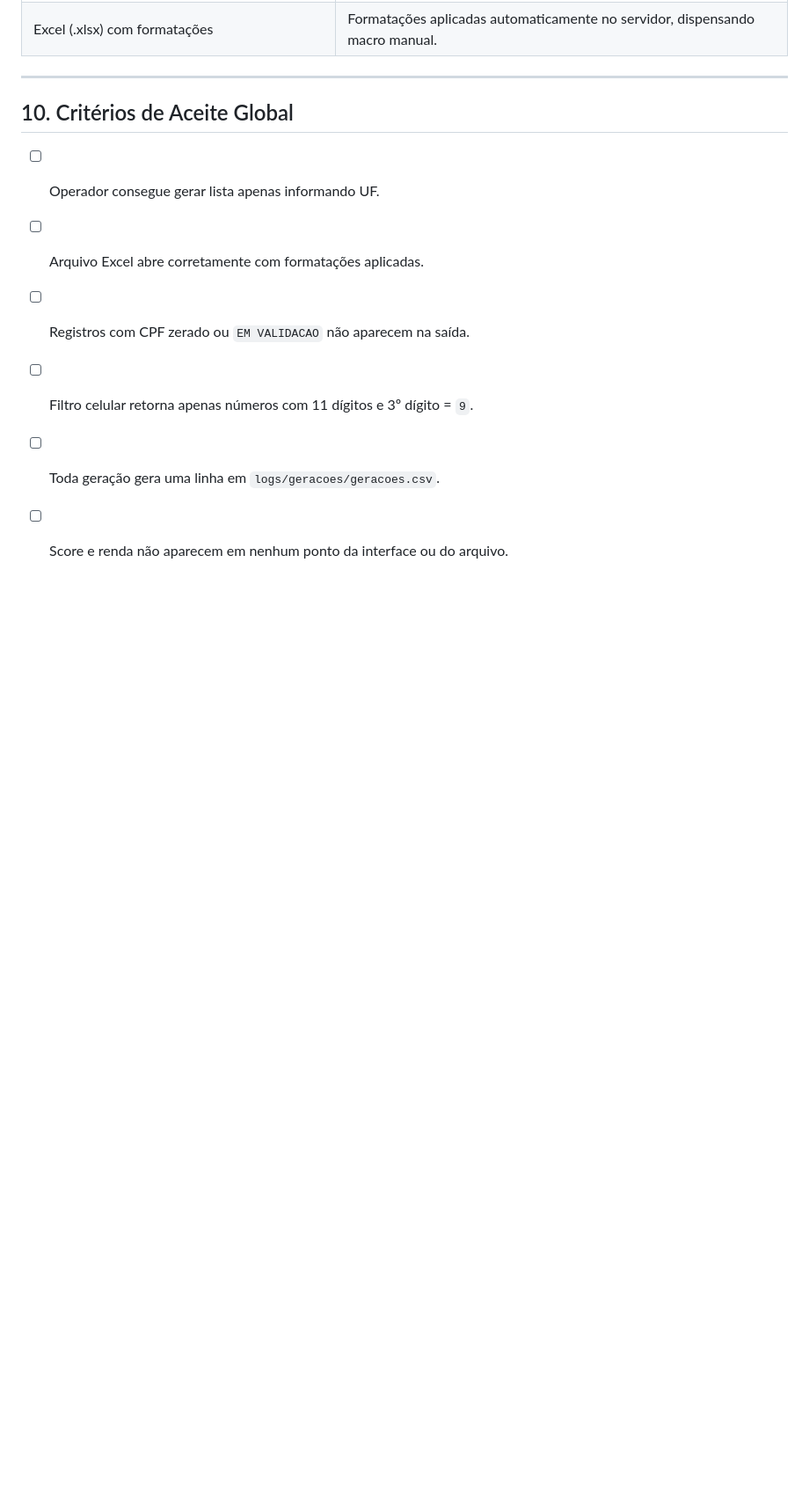
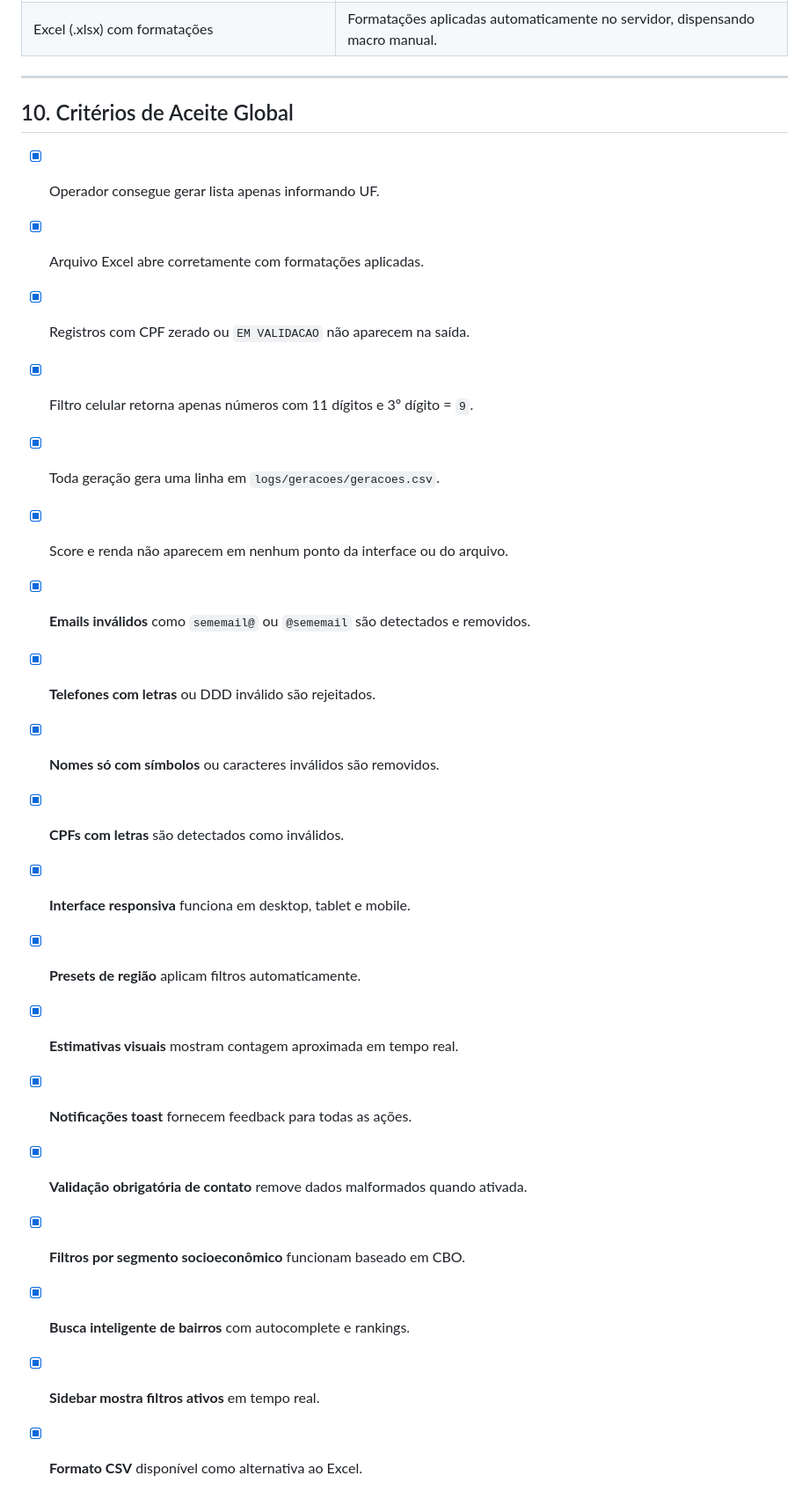
Before and after one commit to martinakbrehm/projeto_listas_local, a Markdown page: docs/requisitos-projeto.md, the part around one of its changes. Shown at 88% size. Rendered like a GitHub page; blank space fills up the shorter version.

```diff
--- a/docs/requisitos-projeto.md
+++ b/docs/requisitos-projeto.md
@@ -211,9 +276,22 @@ Bairros dinâmicos utilizam **apenas bibliotecas padrão do Python** (`urllib`,
 
 ## 10. Critérios de Aceite Global
 
-- [ ] Operador consegue gerar lista apenas informando UF.
-- [ ] Arquivo Excel abre corretamente com formatações aplicadas.
-- [ ] Registros com CPF zerado ou `EM VALIDACAO` não aparecem na saída.
-- [ ] Filtro celular retorna apenas números com 11 dígitos e 3º dígito = `9`.
-- [ ] Toda geração gera uma linha em `logs/geracoes/geracoes.csv`.
-- [ ] Score e renda não aparecem em nenhum ponto da interface ou do arquivo.
+- [x] Operador consegue gerar lista apenas informando UF.
+- [x] Arquivo Excel abre corretamente com formatações aplicadas.
+- [x] Registros com CPF zerado ou `EM VALIDACAO` não aparecem na saída.
+- [x] Filtro celular retorna apenas números com 11 dígitos e 3º dígito = `9`.
+- [x] Toda geração gera uma linha em `logs/geracoes/geracoes.csv`.
+- [x] Score e renda não aparecem em nenhum ponto da interface ou do arquivo.
+- [x] **Emails inválidos** como `sememail@` ou `@sememail` são detectados e removidos.
+- [x] **Telefones com letras** ou DDD inválido são rejeitados.
+- [x] **Nomes só com símbolos** ou caracteres inválidos são removidos.
+- [x] **CPFs com letras** são detectados como inválidos.
+- [x] **Interface responsiva** funciona em desktop, tablet e mobile.
+- [x] **Presets de região** aplicam filtros automaticamente.
+- [x] **Estimativas visuais** mostram contagem aproximada em tempo real.
+- [x] **Notificações toast** fornecem feedback para todas as ações.
+- [x] **Validação obrigatória de contato** remove dados malformados quando ativada.
+- [x] **Filtros por segmento socioeconômico** funcionam baseado em CBO.
+- [x] **Busca inteligente de bairros** com autocomplete e rankings.
+- [x] **Sidebar mostra filtros ativos** em tempo real.
+- [x] **Formato CSV** disponível como alternativa ao Excel.
```
Also changed, not shown: other parts of docs/requisitos-projeto.md (+90 -25 lines).
